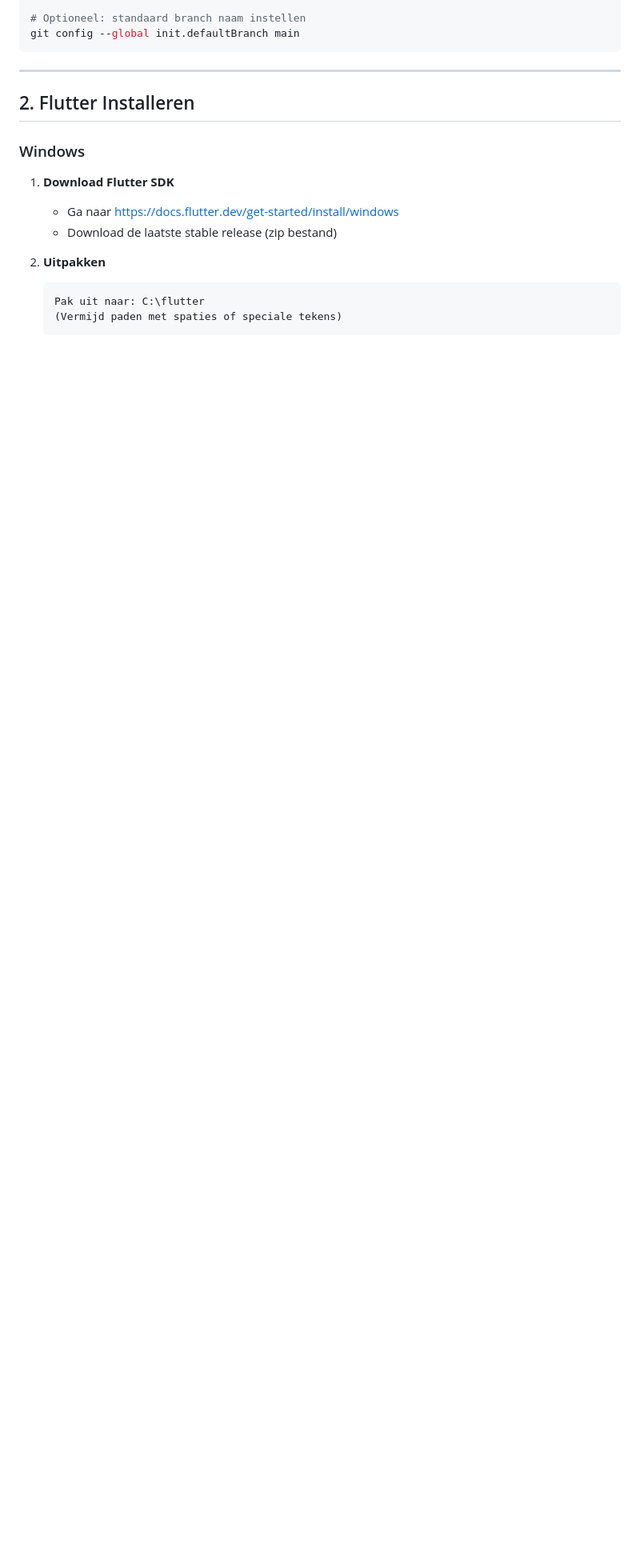
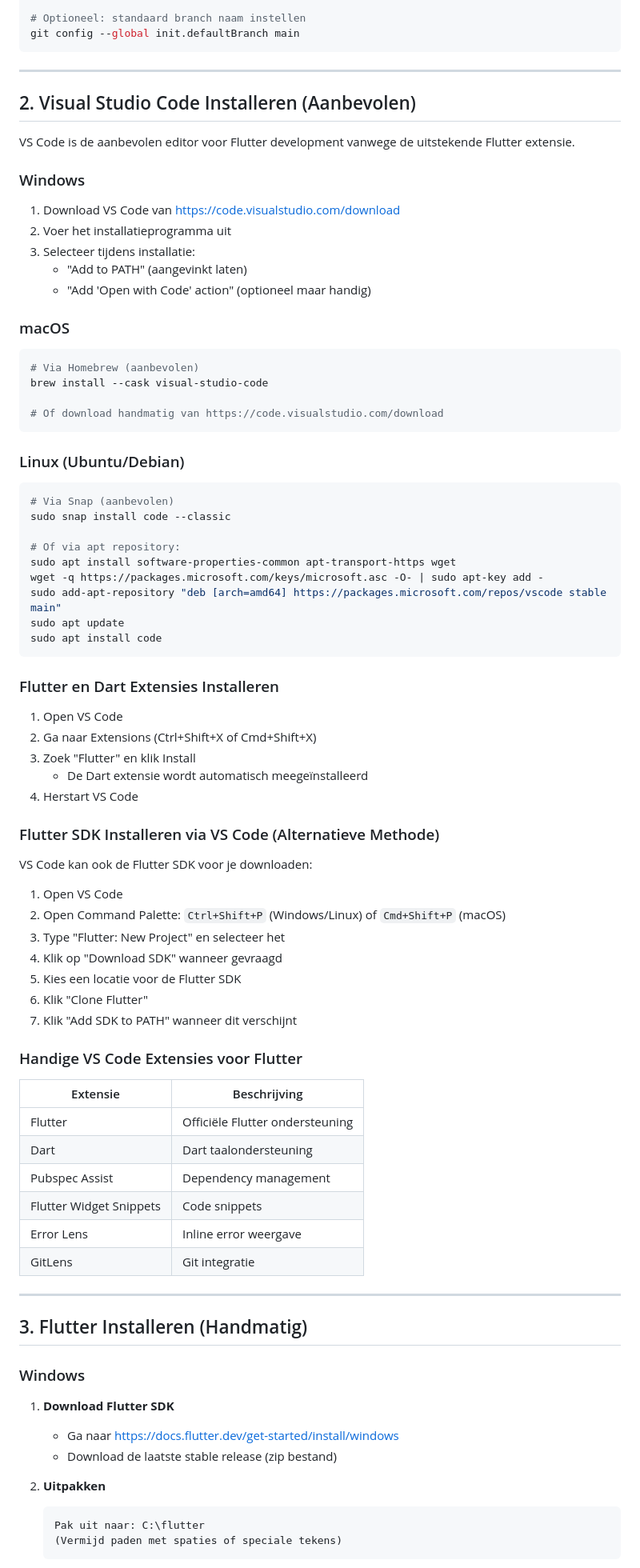
Before and after one commit to mbwboskamp/ComFlor, a Markdown page: driversense_app/SETUP.md, the part around one of its changes. Shown at 80% size. GitHub-like rendering; blank space fills up the shorter version.

Commit message:
Add VS Code installation instructions to SETUP.md
- VS Code installation for Windows, macOS, and Linux
- Flutter and Dart extension setup
- Alternative Flutter SDK installation via VS Code
- Recommended VS Code extensions for Flutter development
- Updated section numbering throughout document

````diff
--- a/driversense_app/SETUP.md
+++ b/driversense_app/SETUP.md
@@ -46,7 +46,75 @@ git config --global init.defaultBranch main
 
 ---
 
-## 2. Flutter Installeren
+## 2. Visual Studio Code Installeren (Aanbevolen)
+
+VS Code is de aanbevolen editor voor Flutter development vanwege de uitstekende Flutter extensie.
+
+### Windows
+
+1. Download VS Code van https://code.visualstudio.com/download
+2. Voer het installatieprogramma uit
+3. Selecteer tijdens installatie:
+   - "Add to PATH" (aangevinkt laten)
+   - "Add 'Open with Code' action" (optioneel maar handig)
+
+### macOS
+
+```bash
+# Via Homebrew (aanbevolen)
+brew install --cask visual-studio-code
+
+# Of download handmatig van https://code.visualstudio.com/download
+```
+
+### Linux (Ubuntu/Debian)
+
+```bash
+# Via Snap (aanbevolen)
+sudo snap install code --classic
+
+# Of via apt repository:
+sudo apt install software-properties-common apt-transport-https wget
+wget -q https://packages.microsoft.com/keys/microsoft.asc -O- | sudo apt-key add -
+sudo add-apt-repository "deb [arch=amd64] https://packages.microsoft.com/repos/vscode stable main"
+sudo apt update
+sudo apt install code
+```
+
+### Flutter en Dart Extensies Installeren
+
+1. Open VS Code
+2. Ga naar Extensions (Ctrl+Shift+X of Cmd+Shift+X)
+3. Zoek "Flutter" en klik Install
+   - De Dart extensie wordt automatisch meegeïnstalleerd
+4. Herstart VS Code
+
+### Flutter SDK Installeren via VS Code (Alternatieve Methode)
+
+VS Code kan ook de Flutter SDK voor je downloaden:
+
+1. Open VS Code
+2. Open Command Palette: `Ctrl+Shift+P` (Windows/Linux) of `Cmd+Shift+P` (macOS)
+3. Type "Flutter: New Project" en selecteer het
+4. Klik op "Download SDK" wanneer gevraagd
+5. Kies een locatie voor de Flutter SDK
+6. Klik "Clone Flutter"
+7. Klik "Add SDK to PATH" wanneer dit verschijnt
+
+### Handige VS Code Extensies voor Flutter
+
+| Extensie | Beschrijving |
+|----------|--------------|
+| Flutter | Officiële Flutter ondersteuning |
+| Dart | Dart taalondersteuning |
+| Pubspec Assist | Dependency management |
+| Flutter Widget Snippets | Code snippets |
+| Error Lens | Inline error weergave |
+| GitLens | Git integratie |
+
+---
+
+## 3. Flutter Installeren (Handmatig)
 
 ### Windows
 
````
Also changed, not shown: other parts of driversense_app/SETUP.md (+4 -4 lines).
